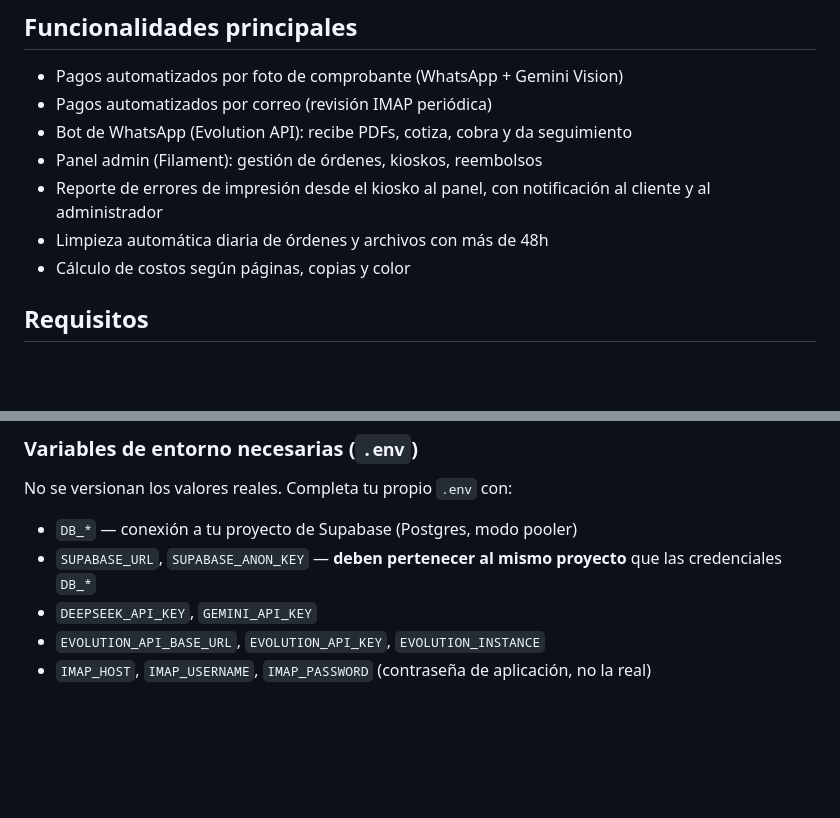
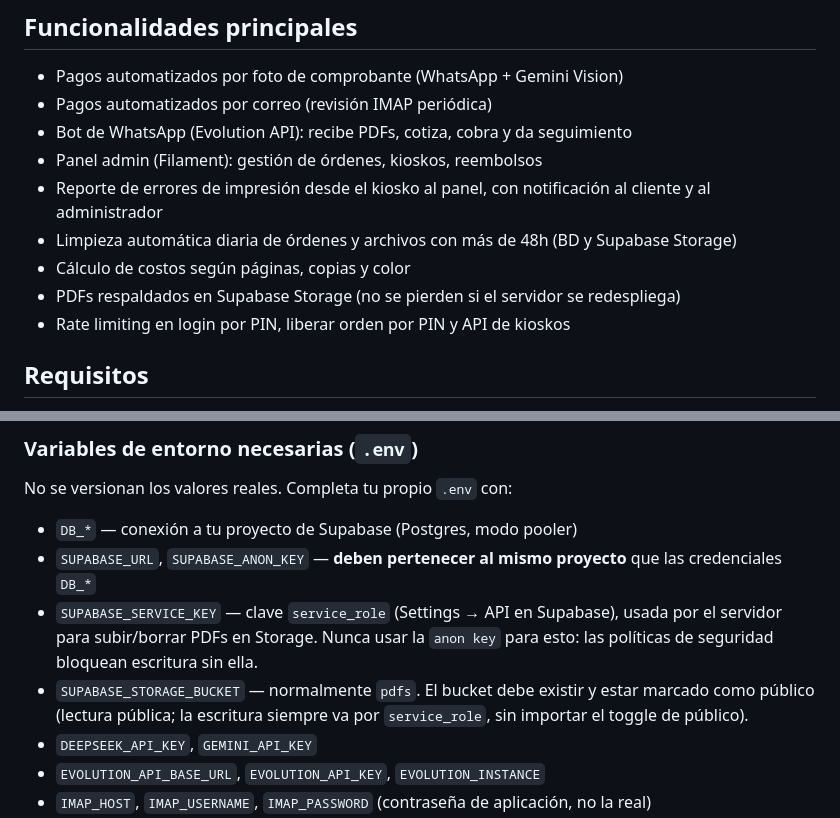
Before and after one commit to RiccijandroUpec/sistema-kiosko, a Markdown page: README.md, 2 parts joined by grey strips. Rendered like a GitHub page; blank space fills up the shorter version.

```diff
--- a/README.md
+++ b/README.md
@@ -25,8 +25,10 @@ Sistema híbrido para gestionar kioskos de impresión desatendidos. Los clientes
 - Bot de WhatsApp (Evolution API): recibe PDFs, cotiza, cobra y da seguimiento
 - Panel admin (Filament): gestión de órdenes, kioskos, reembolsos
 - Reporte de errores de impresión desde el kiosko al panel, con notificación al cliente y al administrador
-- Limpieza automática diaria de órdenes y archivos con más de 48h
+- Limpieza automática diaria de órdenes y archivos con más de 48h (BD y Supabase Storage)
 - Cálculo de costos según páginas, copias y color
+- PDFs respaldados en Supabase Storage (no se pierden si el servidor se redespliega)
+- Rate limiting en login por PIN, liberar orden por PIN y API de kioskos
 
 ## Requisitos
 
@@ -55,6 +57,8 @@ No se versionan los valores reales. Completa tu propio `.env` con:
 
 - `DB_*` — conexión a tu proyecto de Supabase (Postgres, modo pooler)
 - `SUPABASE_URL`, `SUPABASE_ANON_KEY` — **deben pertenecer al mismo proyecto** que las credenciales `DB_*`
+- `SUPABASE_SERVICE_KEY` — clave `service_role` (Settings → API en Supabase), usada por el servidor para subir/borrar PDFs en Storage. Nunca usar la `anon key` para esto: las políticas de seguridad bloquean escritura sin ella.
+- `SUPABASE_STORAGE_BUCKET` — normalmente `pdfs`. El bucket debe existir y estar marcado como público (lectura pública; la escritura siempre va por `service_role`, sin importar el toggle de público).
 - `DEEPSEEK_API_KEY`, `GEMINI_API_KEY`
 - `EVOLUTION_API_BASE_URL`, `EVOLUTION_API_KEY`, `EVOLUTION_INSTANCE`
 - `IMAP_HOST`, `IMAP_USERNAME`, `IMAP_PASSWORD` (contraseña de aplicación, no la real)
```
Also changed, not shown: other parts of README.md (+24 -3 lines).
